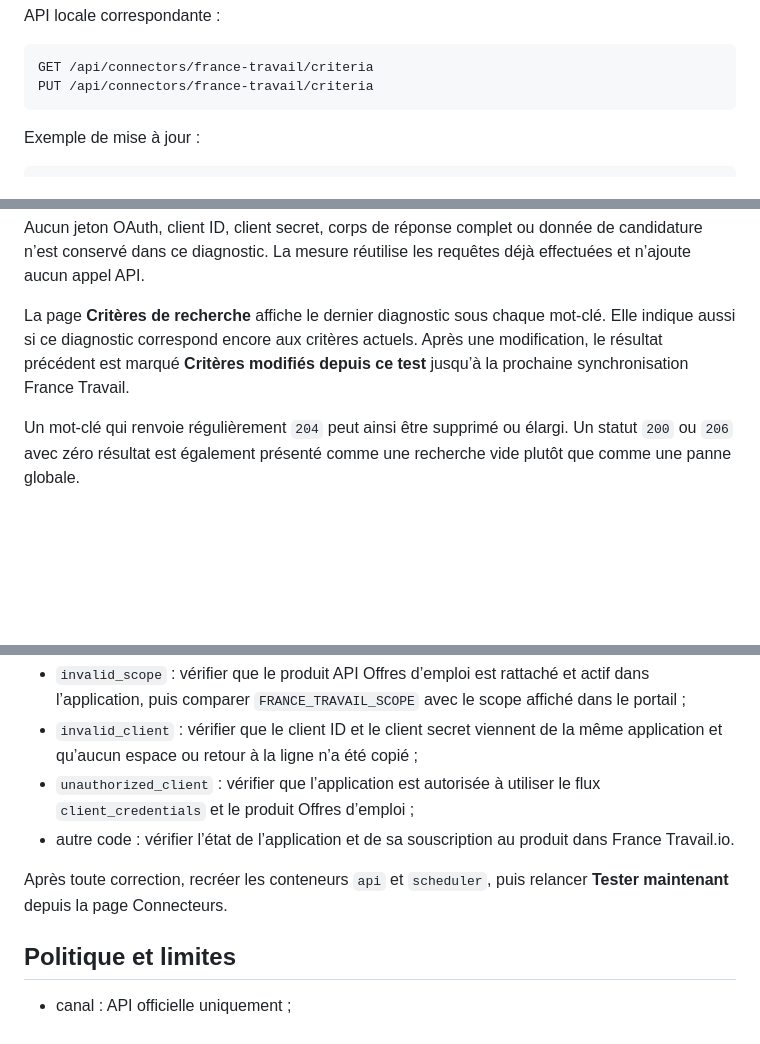
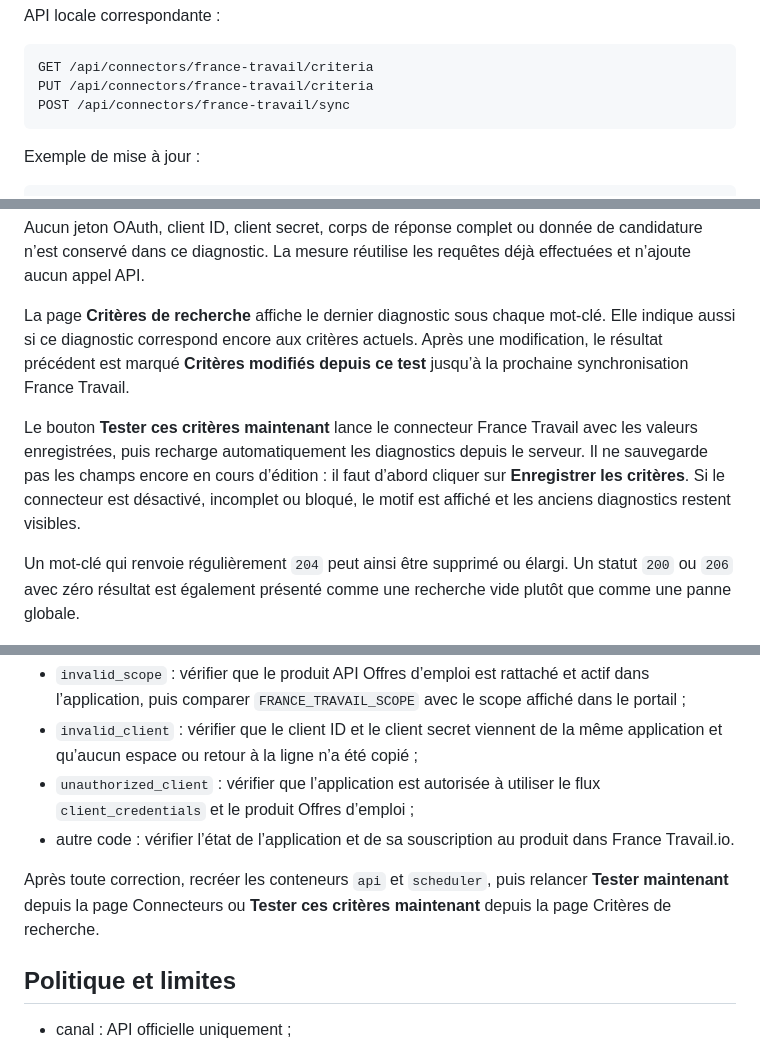
Before and after one commit to eissasoubhi/jobpilot-local, a Markdown page: docs/connectors/france-travail.md, 3 parts joined by grey strips. Rendered like a GitHub page; blank space fills up the shorter version.

Commit message:
Document immediate search criteria testing

````diff
--- a/docs/connectors/france-travail.md
+++ b/docs/connectors/france-travail.md
@@ -65,6 +65,7 @@ API locale correspondante :
 ```text
 GET /api/connectors/france-travail/criteria
 PUT /api/connectors/france-travail/criteria
+POST /api/connectors/france-travail/sync
 ```
 
 Exemple de mise à jour :
@@ -90,6 +91,8 @@ Aucun jeton OAuth, client ID, client secret, corps de réponse complet ou donné
 
 La page **Critères de recherche** affiche le dernier diagnostic sous chaque mot-clé. Elle indique aussi si ce diagnostic correspond encore aux critères actuels. Après une modification, le résultat précédent est marqué **Critères modifiés depuis ce test** jusqu’à la prochaine synchronisation France Travail.
 
+Le bouton **Tester ces critères maintenant** lance le connecteur France Travail avec les valeurs enregistrées, puis recharge automatiquement les diagnostics depuis le serveur. Il ne sauvegarde pas les champs encore en cours d’édition : il faut d’abord cliquer sur **Enregistrer les critères**. Si le connecteur est désactivé, incomplet ou bloqué, le motif est affiché et les anciens diagnostics restent visibles.
+
 Un mot-clé qui renvoie régulièrement `204` peut ainsi être supprimé ou élargi. Un statut `200` ou `206` avec zéro résultat est également présenté comme une recherche vide plutôt que comme une panne globale.
 
 ## Diagnostic d’une authentification HTTP 400
@@ -101,7 +104,7 @@ JobPilot affiche le code OAuth et une description limitée lorsque France Travai
 - `unauthorized_client` : vérifier que l’application est autorisée à utiliser le flux `client_credentials` et le produit Offres d’emploi ;
 - autre code : vérifier l’état de l’application et de sa souscription au produit dans France Travail.io.
 
-Après toute correction, recréer les conteneurs `api` et `scheduler`, puis relancer **Tester maintenant** depuis la page Connecteurs.
+Après toute correction, recréer les conteneurs `api` et `scheduler`, puis relancer **Tester maintenant** depuis la page Connecteurs ou **Tester ces critères maintenant** depuis la page Critères de recherche.
 
 ## Politique et limites
 
````
